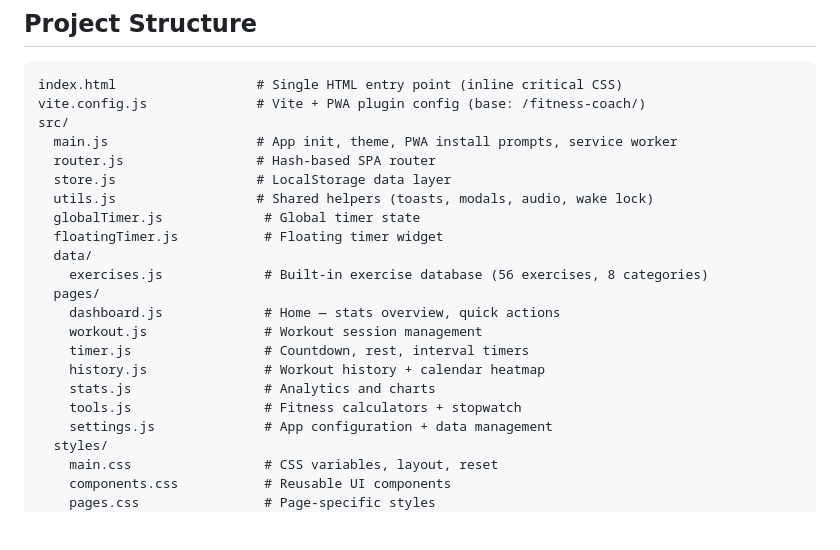
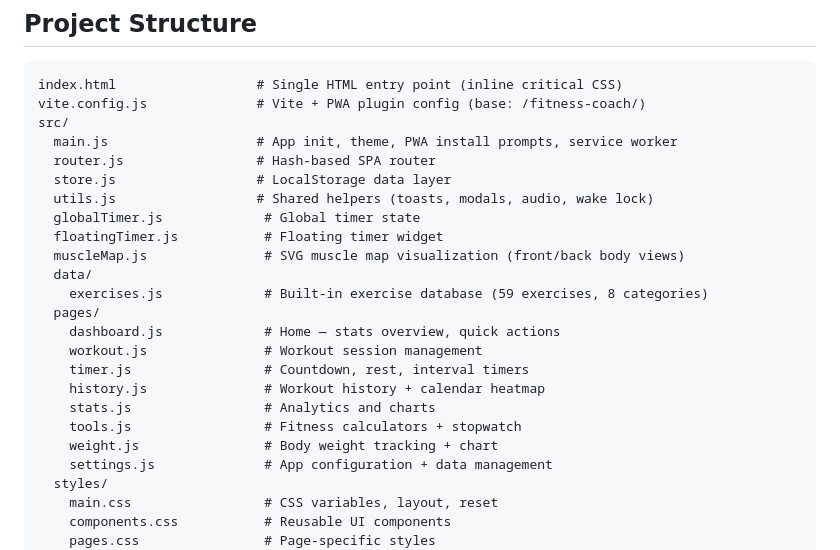
Before and after one commit to okanakdemirr/fitness-coach, a Markdown page: CLAUDE.md, the part around the change. GitHub-like rendering; blank space fills up the shorter version.

```diff
--- a/CLAUDE.md
+++ b/CLAUDE.md
@@ -37,8 +37,9 @@ src/
   utils.js                  # Shared helpers (toasts, modals, audio, wake lock)
   globalTimer.js             # Global timer state
   floatingTimer.js           # Floating timer widget
+  muscleMap.js               # SVG muscle map visualization (front/back body views)
   data/
-    exercises.js             # Built-in exercise database (56 exercises, 8 categories)
+    exercises.js             # Built-in exercise database (59 exercises, 8 categories)
   pages/
     dashboard.js             # Home — stats overview, quick actions
     workout.js               # Workout session management
@@ -46,6 +47,7 @@ src/
     history.js               # Workout history + calendar heatmap
     stats.js                 # Analytics and charts
     tools.js                 # Fitness calculators + stopwatch
+    weight.js                # Body weight tracking + chart
     settings.js              # App configuration + data management
   styles/
     main.css                 # CSS variables, layout, reset
```
Also changed, not shown: README.md (+11 -3 lines).
